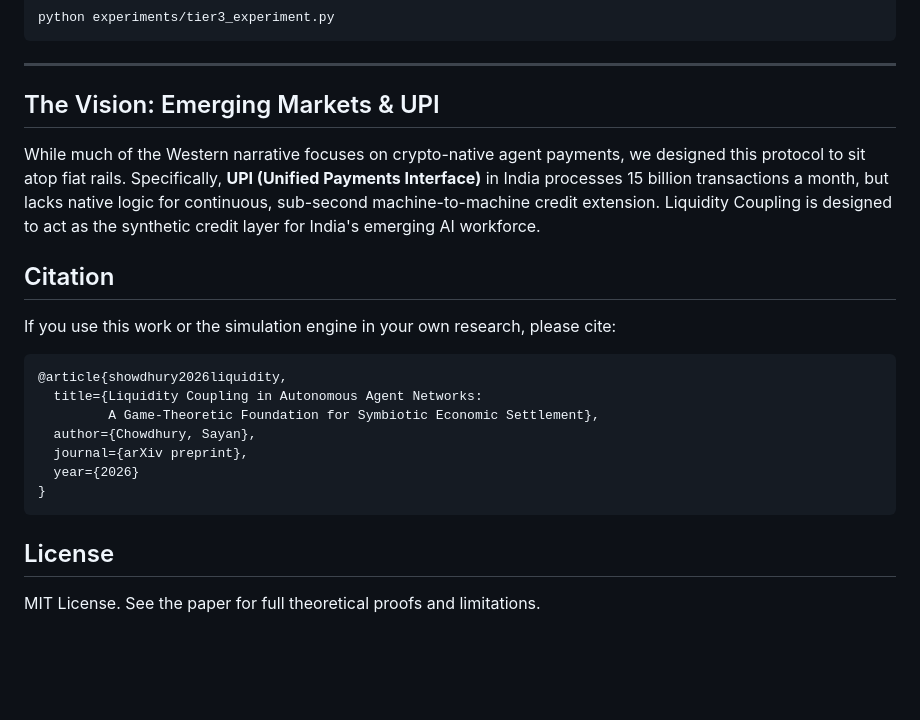
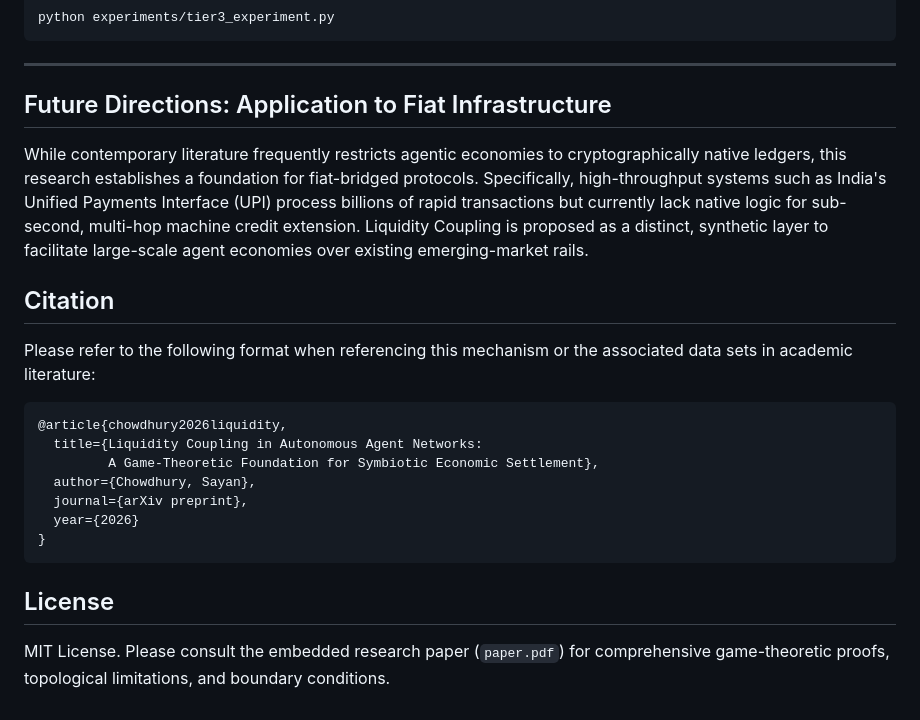
Before and after one commit to saynchowdhury/liquidity-coupling-, a Markdown page: README.md, the part around one of its changes. GitHub-like rendering; blank space fills up the shorter version.

````diff
--- a/README.md
+++ b/README.md
@@ -80,14 +79,15 @@ python experiments/tier3_experiment.py
 
 ---
 
-## The Vision: Emerging Markets & UPI
-While much of the Western narrative focuses on crypto-native agent payments, we designed this protocol to sit atop fiat rails. Specifically, **UPI (Unified Payments Interface)** in India processes 15 billion transactions a month, but lacks native logic for continuous, sub-second machine-to-machine credit extension. Liquidity Coupling is designed to act as the synthetic credit layer for India's emerging AI workforce.
+## Future Directions: Application to Fiat Infrastructure
+While contemporary literature frequently restricts agentic economies to cryptographically native ledgers, this research establishes a foundation for fiat-bridged protocols. Specifically, high-throughput systems such as India's Unified Payments Interface (UPI) process billions of rapid transactions but currently lack native logic for sub-second, multi-hop machine credit extension. Liquidity Coupling is proposed as a distinct, synthetic layer to facilitate large-scale agent economies over existing emerging-market rails.
 
 ## Citation
 
-If you use this work or the simulation engine in your own research, please cite:
+Please refer to the following format when referencing this mechanism or the associated data sets in academic literature:
+
 ```bibtex
-@article{showdhury2026liquidity,
+@article{chowdhury2026liquidity,
   title={Liquidity Coupling in Autonomous Agent Networks:
          A Game-Theoretic Foundation for Symbiotic Economic Settlement},
   author={Chowdhury, Sayan},
@@ -97,4 +97,4 @@ If you use this work or the simulation engine in your own research, please cite:
 ```
 
 ## License
-MIT License. See the paper for full theoretical proofs and limitations.
+MIT License. Please consult the embedded research paper (`paper.pdf`) for comprehensive game-theoretic proofs, topological limitations, and boundary conditions.
````
Also changed, not shown: other parts of README.md (+23 -24 lines).
